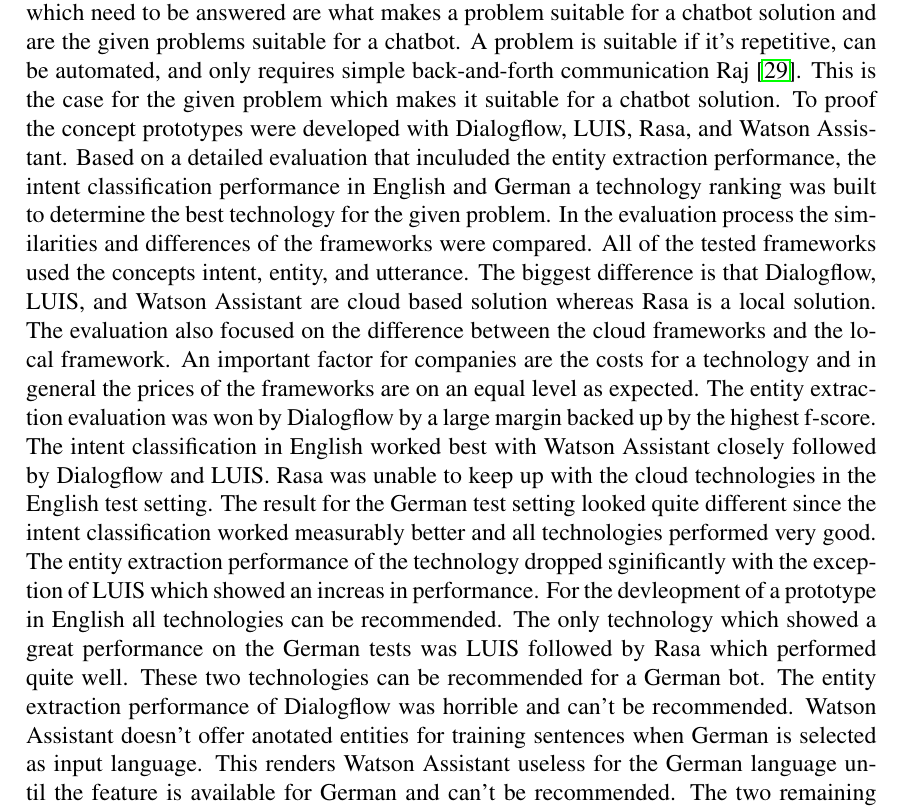
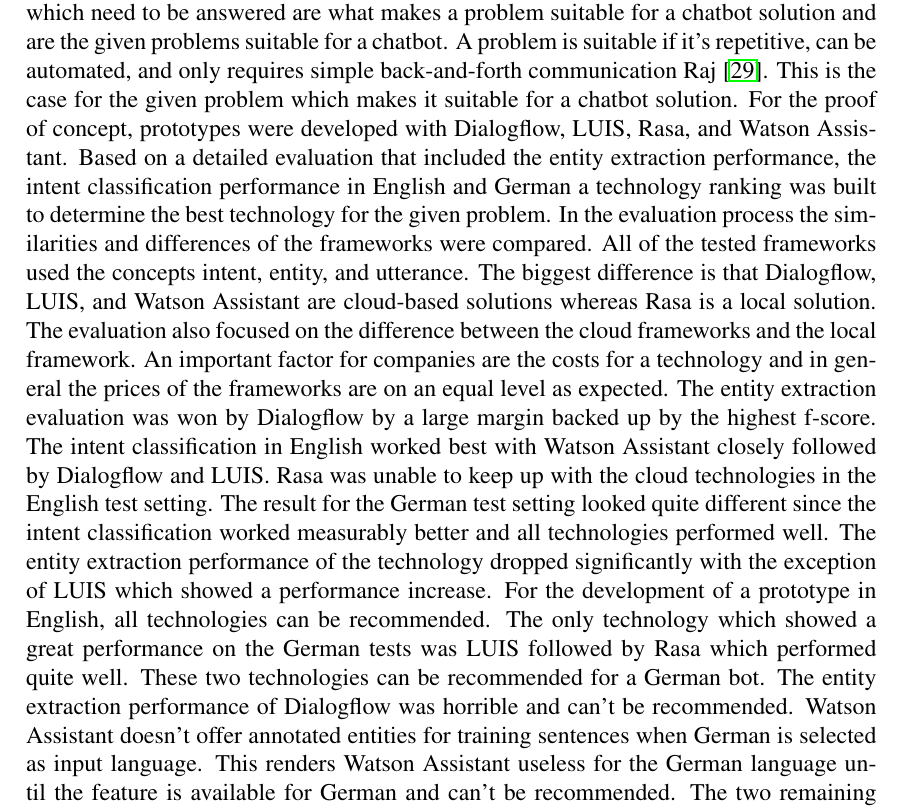
Before and after one commit to classProgrammer/mt, a LaTeX thesis (mt.tex, which reads partials/abstract.tex): part of page 5 of 88, cut so that both start at the same text. Compiled offline with pdfLaTeX.

Commit message:
refactor: abstract

```diff
--- a/partials/abstract.tex
+++ b/partials/abstract.tex
@@ -8,16 +8,16 @@
 only requires simple back-and-forth communication \citet{buiildChatbotsPython}.
 This is the case for the given problem which makes it suitable for a
 chatbot solution.
-To proof the concept prototypes were developed with Dialogflow, LUIS, Rasa,
+For the proof of concept, prototypes were developed with Dialogflow, LUIS, Rasa,
 and Watson Assistant.
-Based on a detailed evaluation that inculuded the entity extraction performance,
+Based on a detailed evaluation that included the entity extraction performance,
 the intent classification performance in English and German a technology ranking
 was built to determine the best technology for the given problem.
 In the evaluation process the similarities and differences of the
 frameworks were compared.
 All of the tested frameworks used the concepts intent, entity, and utterance.
 The biggest difference is that Dialogflow, LUIS, and Watson Assistant are
-cloud based solution whereas Rasa is a local solution.
+cloud-based solutions whereas Rasa is a local solution.
 The evaluation also focused on the difference between the cloud frameworks and the
 local framework.
 An important factor for companies are the costs for a technology and in general the
@@ -29,16 +29,16 @@
 Rasa was unable to keep up with the cloud technologies in the English test setting.
 The result for the German test setting looked quite different since the
 intent classification worked measurably better and all technologies
-performed very good.
-The entity extraction performance of the technology dropped sginificantly with the
-exception of LUIS which showed an increas in performance.
-For the devleopment of a prototype in English all technologies can be recommended.
+performed well.
+The entity extraction performance of the technology dropped significantly with the
+exception of LUIS which showed a performance increase.
+For the development of a prototype in English, all technologies can be recommended.
 The only technology which showed a great performance on the
 German tests was LUIS followed by Rasa which performed quite well.
 These two technologies can be recommended for a German bot.
 The entity extraction performance of Dialogflow was horrible and can't be
 recommended.
-Watson Assistant doesn't offer anotated entities for training sentences when German
+Watson Assistant doesn't offer annotated entities for training sentences when German
 is selected as input language.
 This renders Watson Assistant useless for the German language until the feature is
 available for German and can't be recommended.
```
Also changed, not shown: mt.pdf.
